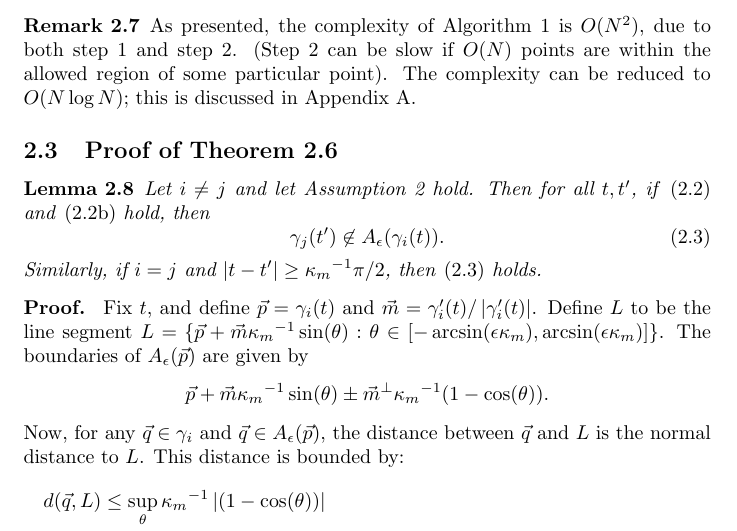
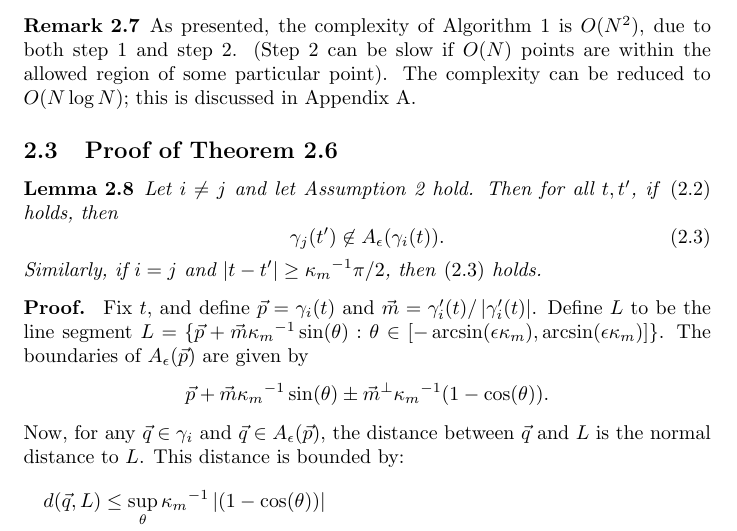
Before and after one commit to stucchio/connect-the-surfels-paper, a LaTeX paper (ctd.tex): part of page 5 of 13, cut so that both start at the same text. Compiled offline with pdfLaTeX; a missing bibliography style is replaced by a similar one.

Commit message:
Cleaned up language of lemma \ref{lem:separationAllowedRegions}.
darcs-hash:20080714022351-be1bf-a7296ad9ac30769ac6c2f5713884506415cef548.gz

```diff
--- a/ctd.tex
+++ b/ctd.tex
@@ -304,7 +305,7 @@ We prove this shortly.
 
 \begin{lemma}
   \label{lem:separationAllowedRegions}
-  Let $i \neq j$ and let Assumption \ref{ass:separation} hold. Then for all $t, t'$, if \eqref{eq:separationCondition} and \eqref{eq:constraintOnkmaxEpsilon} hold, then
+  Let $i \neq j$ and let Assumption \ref{ass:separation} hold. Then for all $t, t'$, if \eqref{eq:separationCondition} holds, then
   \begin{equation}
     \label{eq:connectionsBetweenDifferentCurvesNotAllowed}
     \gamma_{j}(t')  \nin  \allowed{\epsilon}{\gamma_{i}(t)}.
```
Also changed, not shown: ctd.tex (3 more changed lines).
